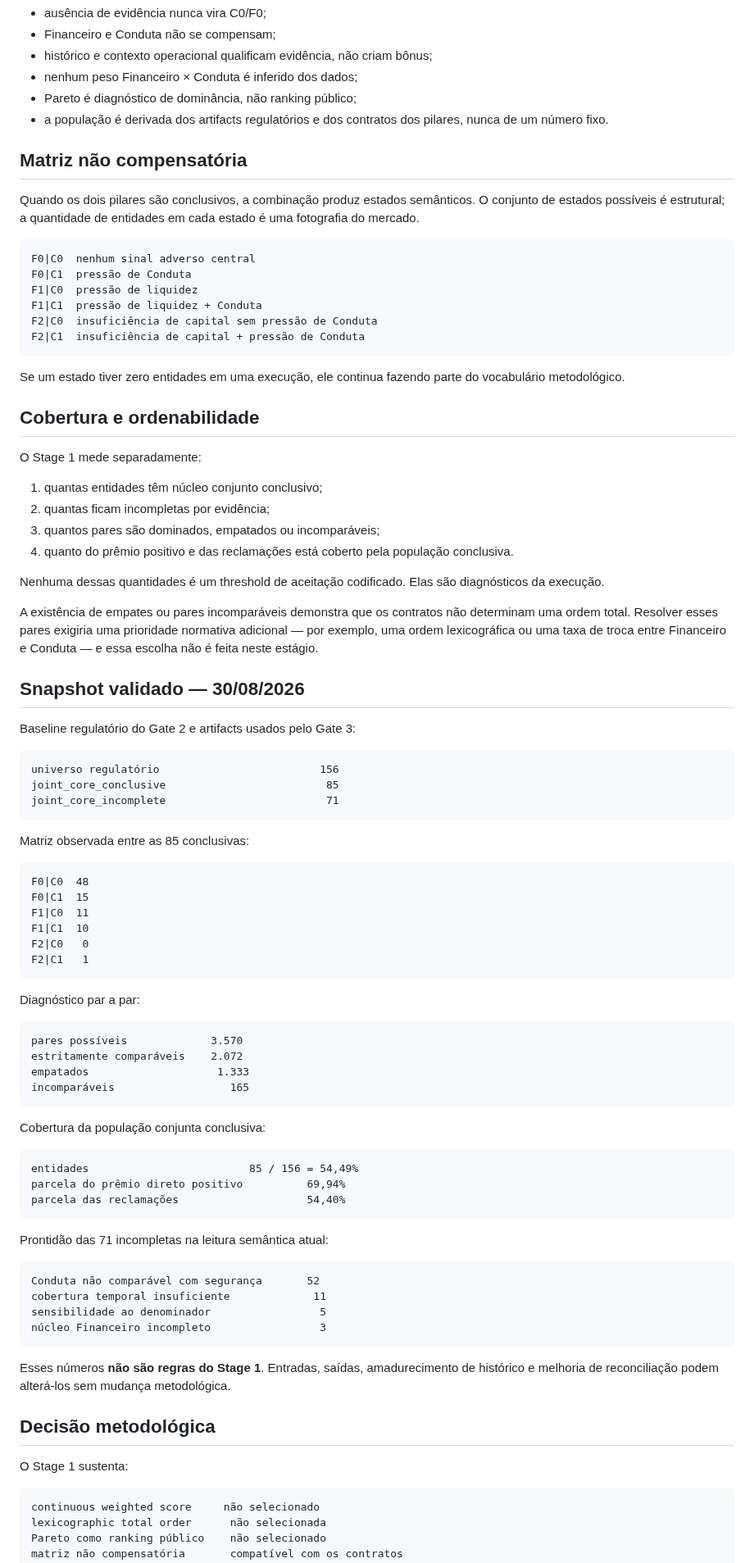
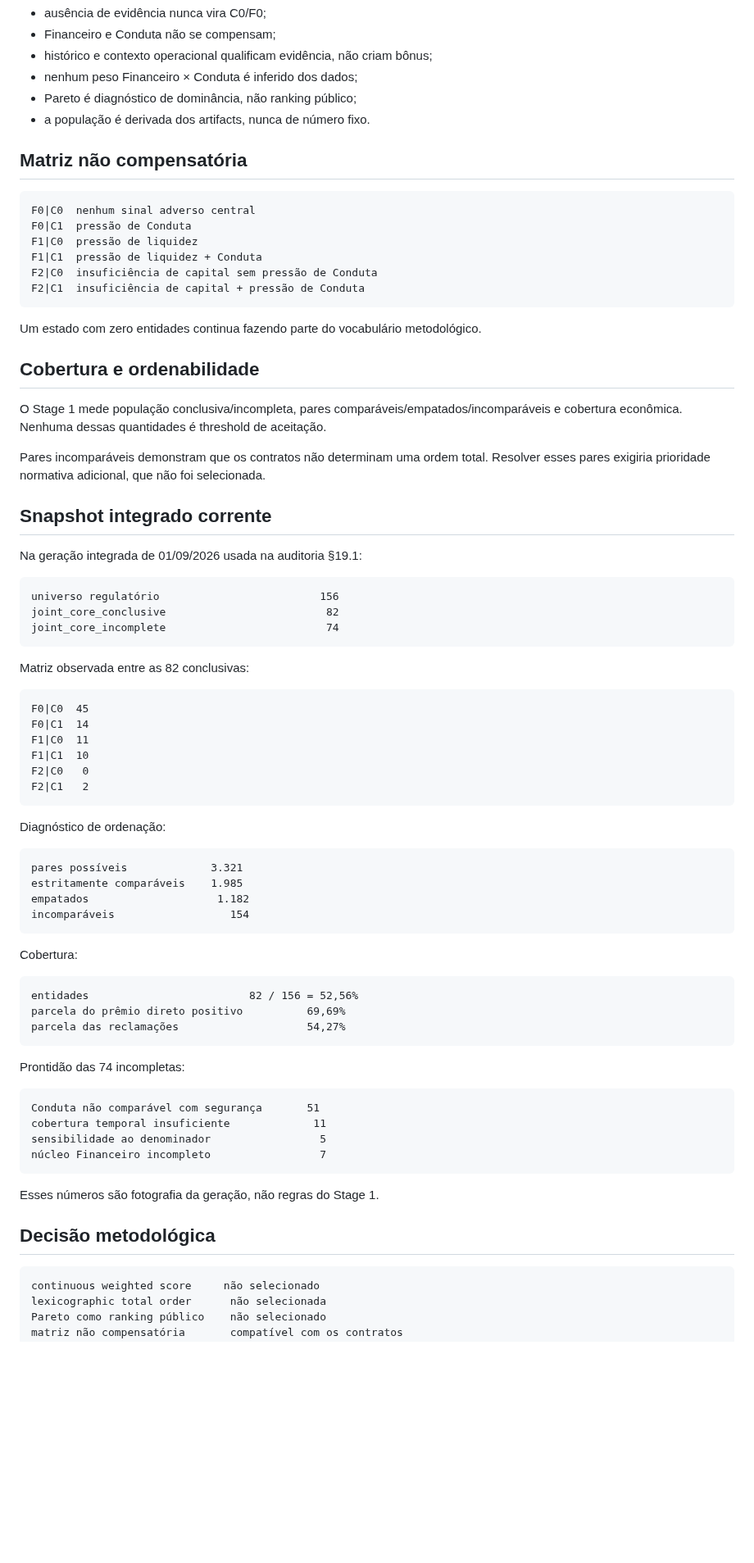
Before and after one commit to Rafael-Tinelli/widget-confiabilidade-seguradoras, a Markdown page: docs/cross-pillar-calibration-stage-1.md, the part around one of its changes. Shown at 82% size. Rendered like a GitHub page; blank space fills up the shorter version.

Commit message:
docs(v2): refresh cross-pillar Stage 1 snapshot

````diff
--- a/docs/cross-pillar-calibration-stage-1.md
+++ b/docs/cross-pillar-calibration-stage-1.md
@@ -29,11 +27,9 @@ Regras permanentes:
 - histórico e contexto operacional qualificam evidência, não criam bônus;
 - nenhum peso Financeiro × Conduta é inferido dos dados;
 - Pareto é diagnóstico de dominância, não ranking público;
-- a população é derivada dos artifacts regulatórios e dos contratos dos pilares, nunca de um número fixo.
+- a população é derivada dos artifacts, nunca de número fixo.
 
 ## Matriz não compensatória
-
-Quando os dois pilares são conclusivos, a combinação produz estados semânticos. O conjunto de estados possíveis é estrutural; a quantidade de entidades em cada estado é uma fotografia do mercado.
 
 ```text
 F0|C0  nenhum sinal adverso central
@@ -44,73 +40,64 @@ F2|C0  insuficiência de capital sem pressão de Conduta
 F2|C1  insuficiência de capital + pressão de Conduta
 ```
 
-Se um estado tiver zero entidades em uma execução, ele continua fazendo parte do vocabulário metodológico.
+Um estado com zero entidades continua fazendo parte do vocabulário metodológico.
 
 ## Cobertura e ordenabilidade
 
-O Stage 1 mede separadamente:
+O Stage 1 mede população conclusiva/incompleta, pares comparáveis/empatados/incomparáveis e cobertura econômica. Nenhuma dessas quantidades é threshold de aceitação.
 
-1. quantas entidades têm núcleo conjunto conclusivo;
-2. quantas ficam incompletas por evidência;
-3. quantos pares são dominados, empatados ou incomparáveis;
-4. quanto do prêmio positivo e das reclamações está coberto pela população conclusiva.
+Pares incomparáveis demonstram que os contratos não determinam uma ordem total. Resolver esses pares exigiria prioridade normativa adicional, que não foi selecionada.
 
-Nenhuma dessas quantidades é um threshold de aceitação codificado. Elas são diagnósticos da execução.
+## Snapshot integrado corrente
 
-A existência de empates ou pares incomparáveis demonstra que os contratos não determinam uma ordem total. Resolver esses pares exigiria uma prioridade normativa adicional — por exemplo, uma ordem lexicográfica ou uma taxa de troca entre Financeiro e Conduta — e essa escolha não é feita neste estágio.
-
-## Snapshot validado — 30/08/2026
-
-Baseline regulatório do Gate 2 e artifacts usados pelo Gate 3:
+Na geração integrada de 01/09/2026 usada na auditoria §19.1:
 
 ```text
 universo regulatório                         156
-joint_core_conclusive                         85
-joint_core_incomplete                         71
+joint_core_conclusive                         82
+joint_core_incomplete                         74
 ```
 
-Matriz observada entre as 85 conclusivas:
+Matriz observada entre as 82 conclusivas:
 
 ```text
-F0|C0  48
-F0|C1  15
+F0|C0  45
+F0|C1  14
 F1|C0  11
 F1|C1  10
 F2|C0   0
-F2|C1   1
+F2|C1   2
 ```
 
-Diagnóstico par a par:
+Diagnóstico de ordenação:
 
 ```text
-pares possíveis             3.570
-estritamente comparáveis    2.072
-empatados                    1.333
-incomparáveis                  165
+pares possíveis             3.321
+estritamente comparáveis    1.985
+empatados                    1.182
+incomparáveis                  154
 ```
 
-Cobertura da população conjunta conclusiva:
+Cobertura:
 
 ```text
-entidades                         85 / 156 = 54,49%
-parcela do prêmio direto positivo          69,94%
-parcela das reclamações                    54,40%
+entidades                         82 / 156 = 52,56%
+parcela do prêmio direto positivo          69,69%
+parcela das reclamações                    54,27%
 ```
 
-Prontidão das 71 incompletas na leitura semântica atual:
+Prontidão das 74 incompletas:
 
 ```text
-Conduta não comparável com segurança       52
+Conduta não comparável com segurança       51
 cobertura temporal insuficiente             11
 sensibilidade ao denominador                 5
-núcleo Financeiro incompleto                 3
+núcleo Financeiro incompleto                 7
 ```
 
-Esses números **não são regras do Stage 1**. Entradas, saídas, amadurecimento de histórico e melhoria de reconciliação podem alterá-los sem mudança metodológica.
+Esses números são fotografia da geração, não regras do Stage 1.
 
 ## Decisão metodológica
-
-O Stage 1 sustenta:
 
 ```text
 continuous weighted score     não selecionado
````
Also changed, not shown: other parts of docs/cross-pillar-calibration-stage-1.md (+8 -10 lines).
